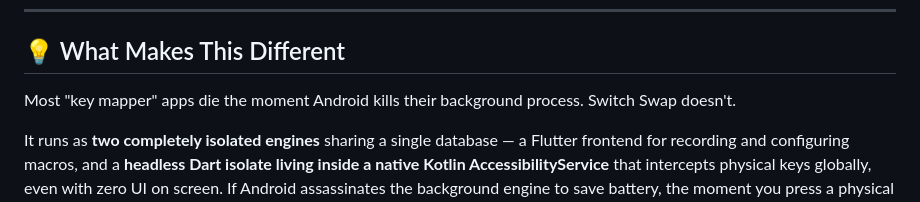
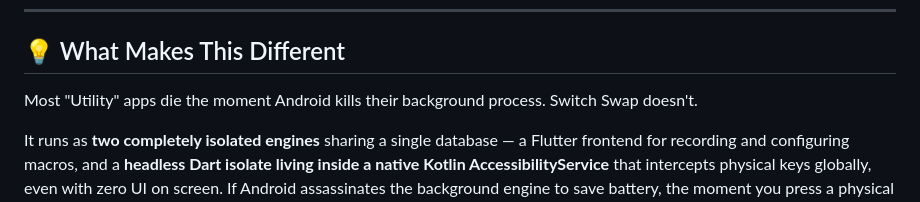
Before and after one commit to Hemanshu4949/Switch_Swap, a Markdown page: README.md, the part around the change. Drawn GitHub-style.

```diff
--- a/README.md
+++ b/README.md
@@ -27,7 +27,7 @@
 
 ## 💡 What Makes This Different
 
-Most "key mapper" apps die the moment Android kills their background process. Switch Swap doesn't.
+Most "Utility" apps die the moment Android kills their background process. Switch Swap doesn't.
 
 It runs as **two completely isolated engines** sharing a single database — a Flutter frontend for recording and configuring macros, and a **headless Dart isolate living inside a native Kotlin AccessibilityService** that intercepts physical keys globally, even with zero UI on screen. If Android assassinates the background engine to save battery, the moment you press a physical button, Switch Swap detects the dead isolate and **cold-boots it instantly** — your macros never silently fail.
 
```
